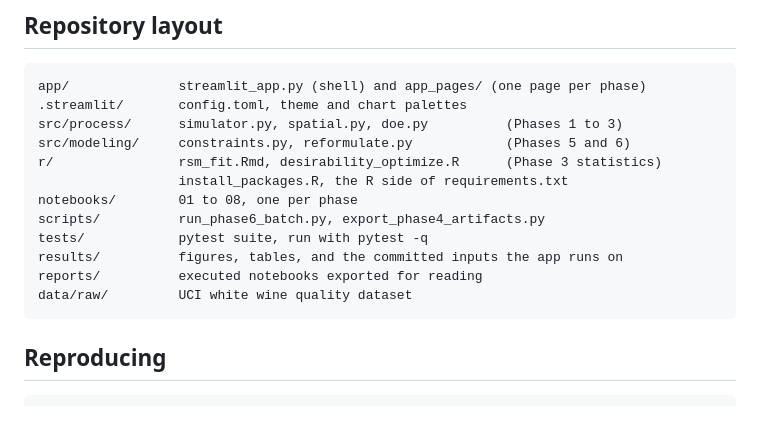
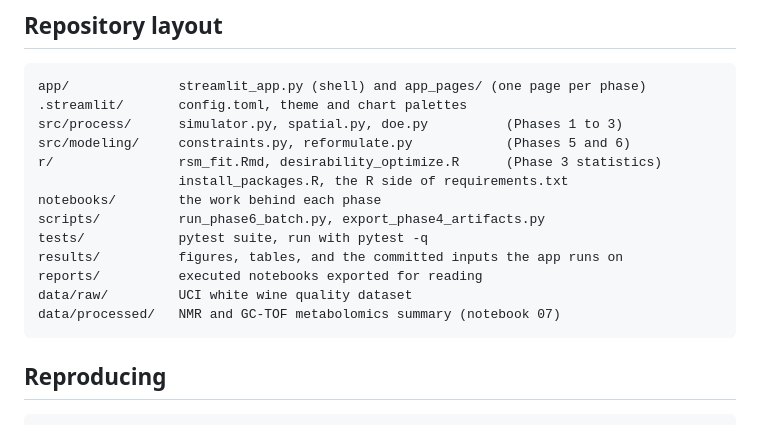
Before and after one commit to nasia2612/wine-innovation-engine-v2, a Markdown page: README.md, the part around one of its changes. GitHub-like rendering.

````diff
--- a/README.md
+++ b/README.md
@@ -228,12 +243,13 @@ src/process/      simulator.py, spatial.py, doe.py          (Phases 1 to 3)
 src/modeling/     constraints.py, reformulate.py            (Phases 5 and 6)
 r/                rsm_fit.Rmd, desirability_optimize.R      (Phase 3 statistics)
                   install_packages.R, the R side of requirements.txt
-notebooks/        01 to 08, one per phase
+notebooks/        the work behind each phase
 scripts/          run_phase6_batch.py, export_phase4_artifacts.py
 tests/            pytest suite, run with pytest -q
 results/          figures, tables, and the committed inputs the app runs on
 reports/          executed notebooks exported for reading
 data/raw/         UCI white wine quality dataset
+data/processed/   NMR and GC-TOF metabolomics summary (notebook 07)
 ```
 
 ## Reproducing
````
Also changed, not shown: other parts of README.md (+64 -39 lines).
